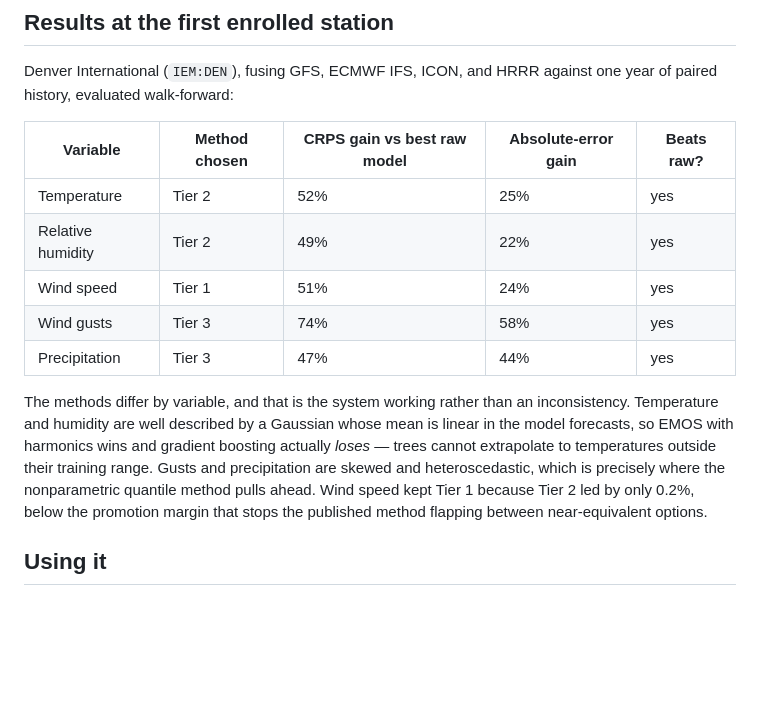
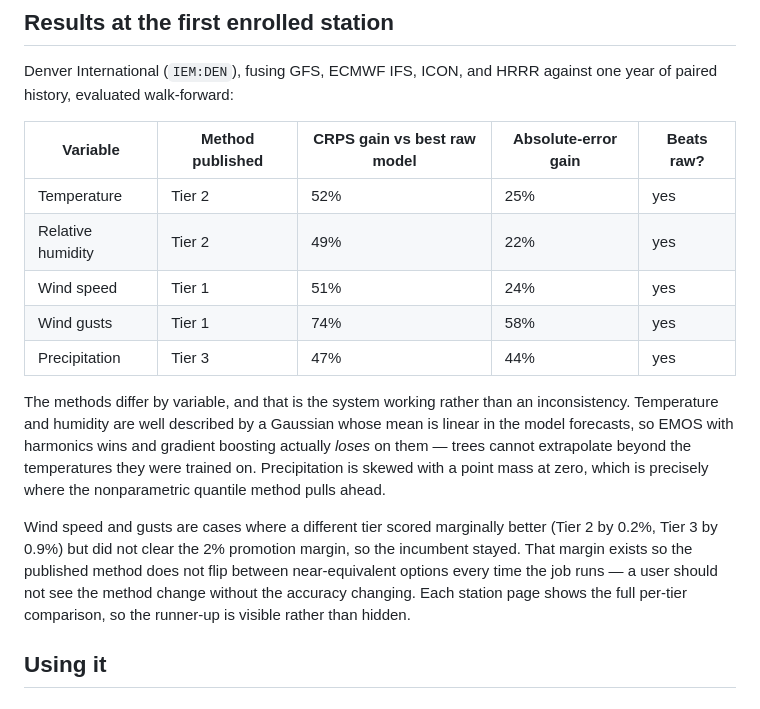
Before and after one commit to andrewnakas/wxStationFuser, a Markdown page: README.md, the part around the change. Drawn GitHub-style; blank space fills up the shorter version.

Commit message:
Correct the results table to the tiers actually published
The scorecard's lowest-CRPS tier is not always what gets published: wind speed and
gusts had a marginally better challenger that did not clear the 2% promotion margin,
so the incumbent stayed. The table now reports what the site serves, and explains
why the runner-up did not take over.

Co-Authored-By: Claude Fable 5 <noreply@anthropic.com>
Claude-Session: https://claude.ai/code/session_01JTuzr5uA9LwLBoBopAYE77

```diff
--- a/README.md
+++ b/README.md
@@ -78,22 +78,27 @@ score recomputed on the same rows, and the coverage is shown.
 Denver International (`IEM:DEN`), fusing GFS, ECMWF IFS, ICON, and HRRR against one year of
 paired history, evaluated walk-forward:
 
-| Variable | Method chosen | CRPS gain vs best raw model | Absolute-error gain | Beats raw? |
+| Variable | Method published | CRPS gain vs best raw model | Absolute-error gain | Beats raw? |
 |---|---|---|---|---|
 | Temperature | Tier 2 | 52% | 25% | yes |
 | Relative humidity | Tier 2 | 49% | 22% | yes |
 | Wind speed | Tier 1 | 51% | 24% | yes |
-| Wind gusts | Tier 3 | 74% | 58% | yes |
+| Wind gusts | Tier 1 | 74% | 58% | yes |
 | Precipitation | Tier 3 | 47% | 44% | yes |
 
 The methods differ by variable, and that is the system working rather than an
 inconsistency. Temperature and humidity are well described by a Gaussian whose mean is
 linear in the model forecasts, so EMOS with harmonics wins and gradient boosting actually
-*loses* — trees cannot extrapolate to temperatures outside their training range. Gusts and
-precipitation are skewed and heteroscedastic, which is precisely where the nonparametric
-quantile method pulls ahead. Wind speed kept Tier 1 because Tier 2 led by only 0.2%, below
-the promotion margin that stops the published method flapping between near-equivalent
-options.
+*loses* on them — trees cannot extrapolate beyond the temperatures they were trained on.
+Precipitation is skewed with a point mass at zero, which is precisely where the
+nonparametric quantile method pulls ahead.
+
+Wind speed and gusts are cases where a different tier scored marginally better (Tier 2 by
+0.2%, Tier 3 by 0.9%) but did not clear the 2% promotion margin, so the incumbent stayed.
+That margin exists so the published method does not flip between near-equivalent options
+every time the job runs — a user should not see the method change without the accuracy
+changing. Each station page shows the full per-tier comparison, so the runner-up is
+visible rather than hidden.
 
 ## Using it
 
```
